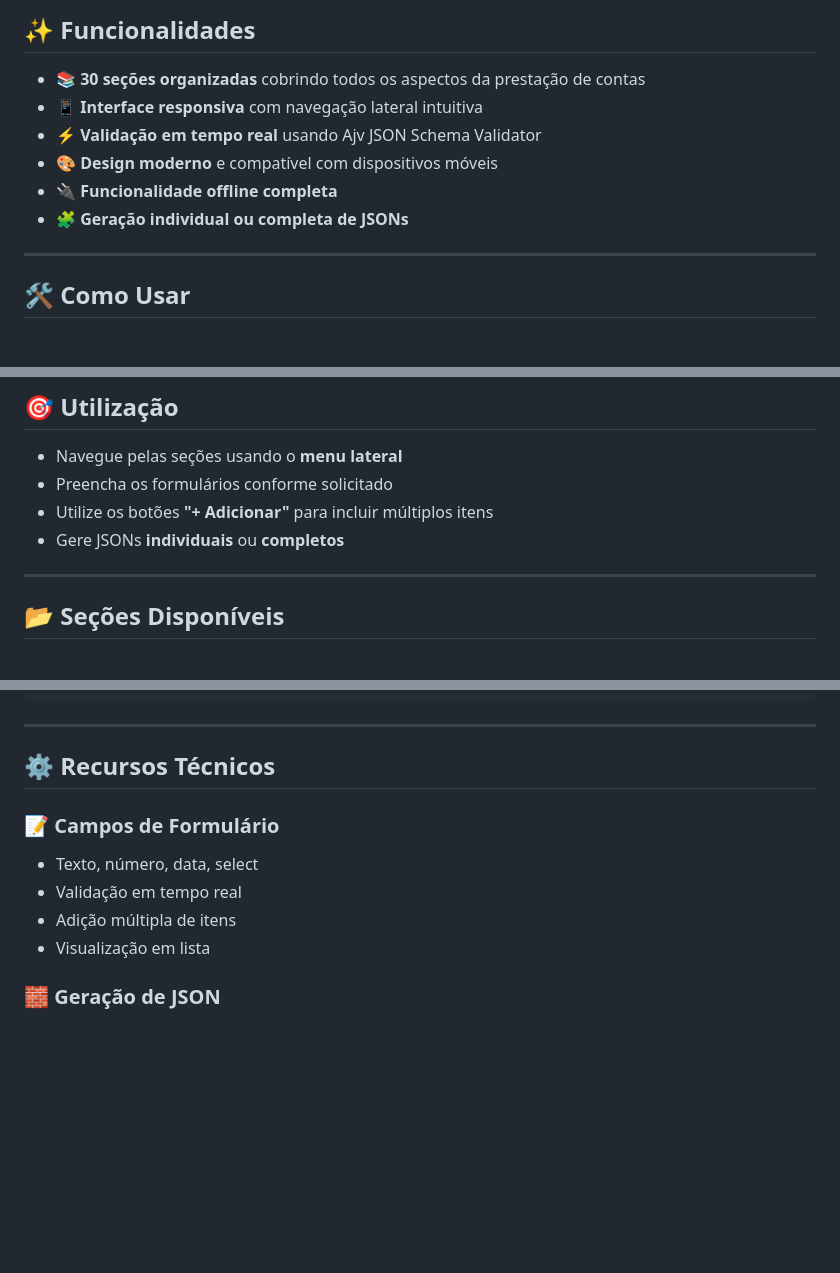
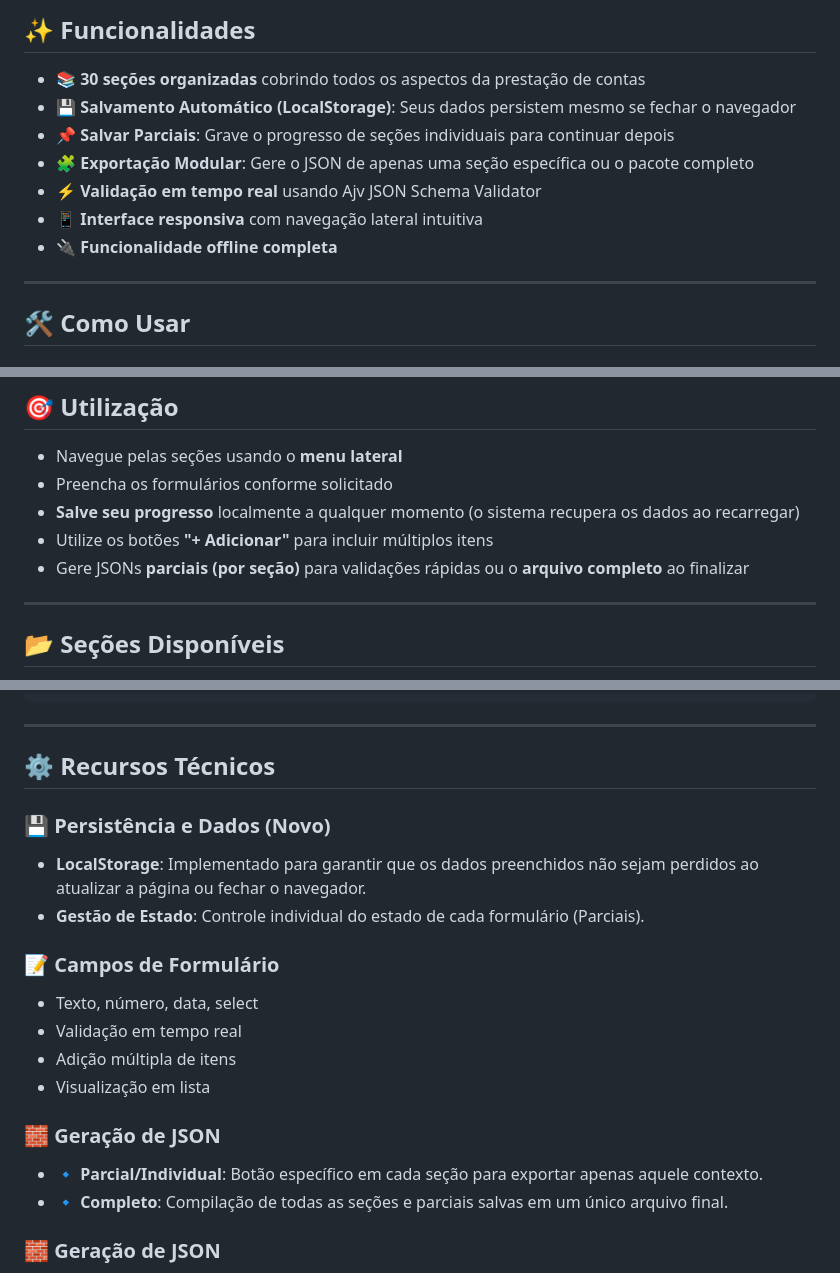
Before and after one commit to relitosouza/prestacao, a Markdown page: README.md, 3 parts joined by grey strips. Rendered like a GitHub page; blank space fills up the shorter version.

```diff
--- a/README.md
+++ b/README.md
@@ -8,11 +8,12 @@ Focado em produtividade, simplicidade e alto nível de conformidade técnica.
 ## ✨ Funcionalidades
 
 * 📚 **30 seções organizadas** cobrindo todos os aspectos da prestação de contas
+* 💾 **Salvamento Automático (LocalStorage)**: Seus dados persistem mesmo se fechar o navegador
+* 📌 **Salvar Parciais**: Grave o progresso de seções individuais para continuar depois
+* 🧩 **Exportação Modular**: Gere o JSON de apenas uma seção específica ou o pacote completo
+* ⚡ **Validação em tempo real** usando Ajv JSON Schema Validator
 * 📱 **Interface responsiva** com navegação lateral intuitiva
-* ⚡ **Validação em tempo real** usando Ajv JSON Schema Validator
-* 🎨 **Design moderno** e compatível com dispositivos móveis
 * 🔌 **Funcionalidade offline completa**
-* 🧩 **Geração individual ou completa de JSONs**
 
 ---
 
@@ -35,8 +36,9 @@ Abra o arquivo **index.html** no navegador de sua preferência.
 
 * Navegue pelas seções usando o **menu lateral**
 * Preencha os formulários conforme solicitado
+* **Salve seu progresso** localmente a qualquer momento (o sistema recupera os dados ao recarregar)
 * Utilize os botões **"+ Adicionar"** para incluir múltiplos itens
-* Gere JSONs **individuais** ou **completos**
+* Gere JSONs **parciais (por seção)** para validações rápidas ou o **arquivo completo** ao finalizar
 
 ---
 
@@ -101,6 +103,11 @@ gerador-json-prestacao-contas/
 
 ## ⚙️ Recursos Técnicos
 
+### 💾 Persistência e Dados (Novo)
+
+* **LocalStorage**: Implementado para garantir que os dados preenchidos não sejam perdidos ao atualizar a página ou fechar o navegador.
+* **Gestão de Estado**: Controle individual do estado de cada formulário (Parciais).
+
 ### 📝 Campos de Formulário
 
 * Texto, número, data, select
@@ -108,6 +115,10 @@ gerador-json-prestacao-contas/
 * Adição múltipla de itens
 * Visualização em lista
 
+### 🧱 Geração de JSON
+
+* 🔹 **Parcial/Individual**: Botão específico em cada seção para exportar apenas aquele contexto.
+* 🔹 **Completo**: Compilação de todas as seções e parciais salvas em um único arquivo final.
 ### 🧱 Geração de JSON
 
 * 🔹 **Individual**: botão “Gerar JSON” por seção
```
